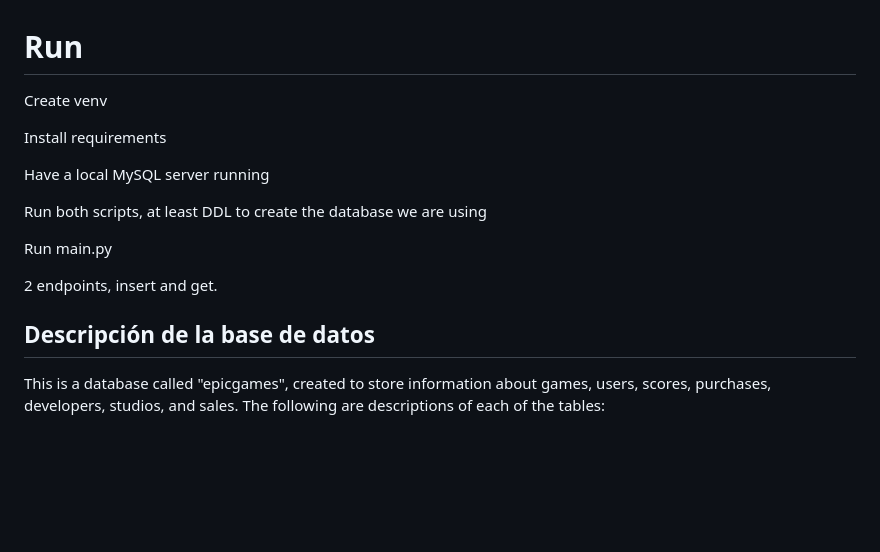
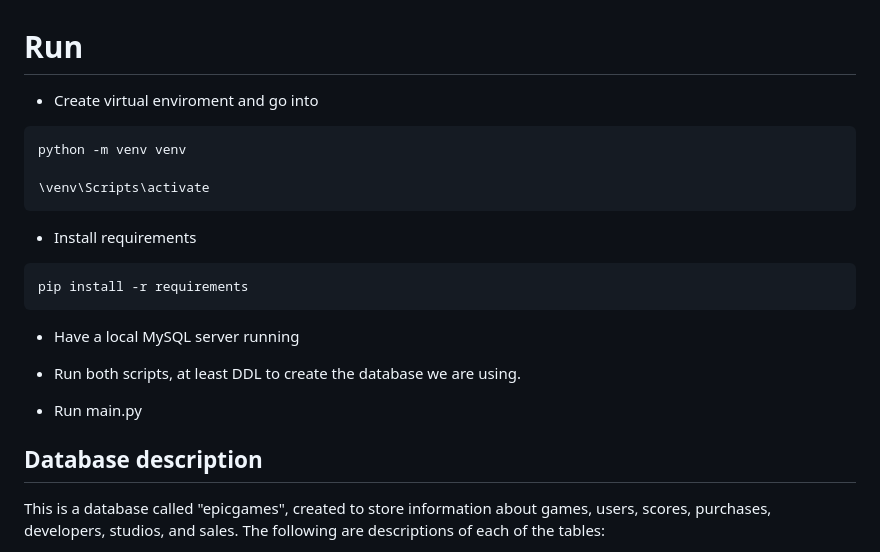
Before and after one commit to z0s3r77/DATABASE-TRABJO, a Markdown page: README.md, the part around one of its changes. Rendered like a GitHub page; blank space fills up the shorter version.

````diff
--- a/README.md
+++ b/README.md
@@ -3,18 +1,26 @@
 # Run
 
-Create venv
+* Create virtual enviroment and go into
 
-Install requirements
+```cmd
+python -m venv venv
 
-Have a local MySQL server running
+\venv\Scripts\activate
+```
 
-Run both scripts, at least DDL to create the database we are using
+* Install requirements
 
-Run main.py
+```cmd
+pip install -r requirements
+```
 
-2 endpoints, insert and get.
+* Have a local MySQL server running
 
-## Descripción de la base de datos
+* Run both scripts, at least DDL to create the database we are using.
+
+* Run main.py
+
+## Database description
 
 This is a database called "epicgames", created to store information about games, users, scores, purchases, developers, studios, and sales. The following are descriptions of each of the tables:
 
````
Also changed, not shown: other parts of README.md (+0 -22 lines).
